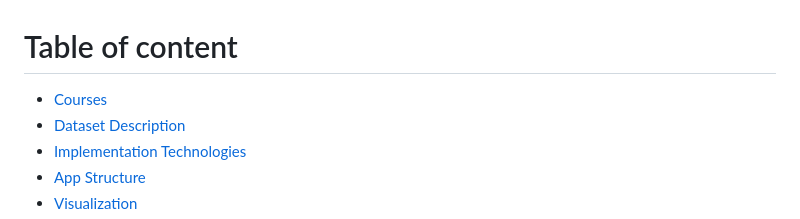
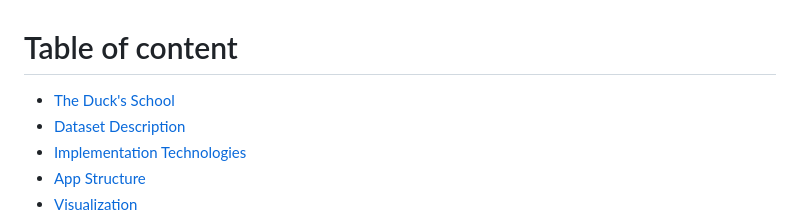
Before and after one commit to LiChengcheng-1/LA_project-master, a Markdown page: README.md, the part around the change. GitHub-like rendering.

```diff
--- a/README.md
+++ b/README.md
@@ -1,5 +1,5 @@
 # Table of content
-- [Courses](#headers)
+- [The Duck's School](#headers)
 - [Dataset Description](#headers1)
 - [Implementation Technologies](#headers2)
 - [App Structure](#headers3)
```
